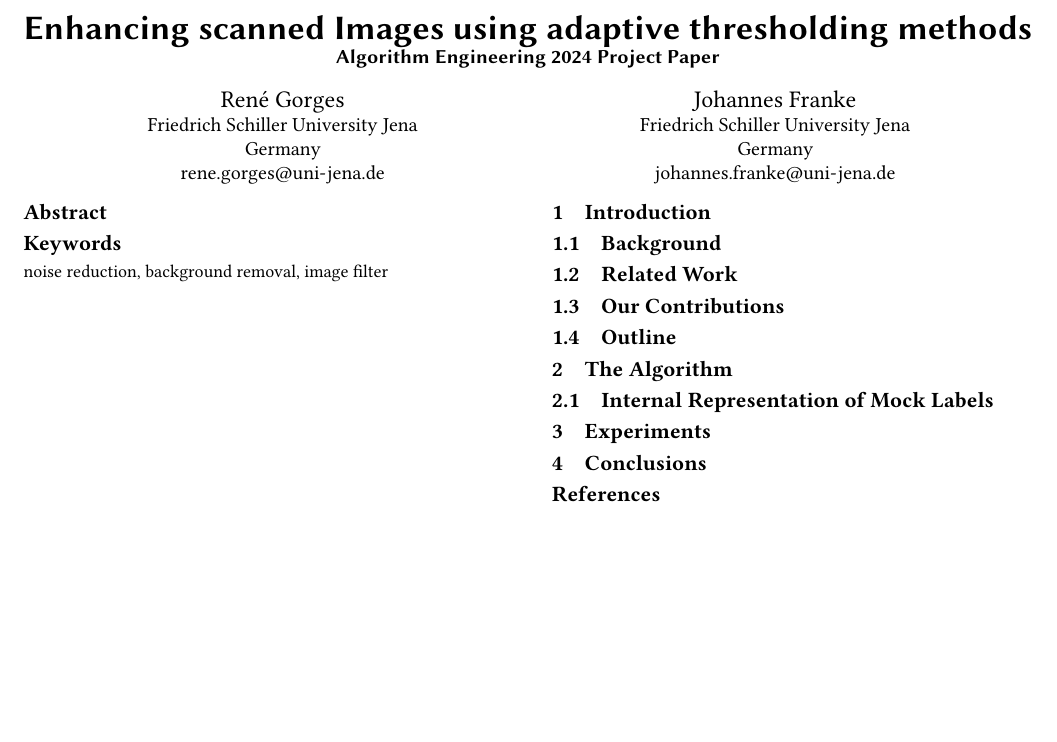
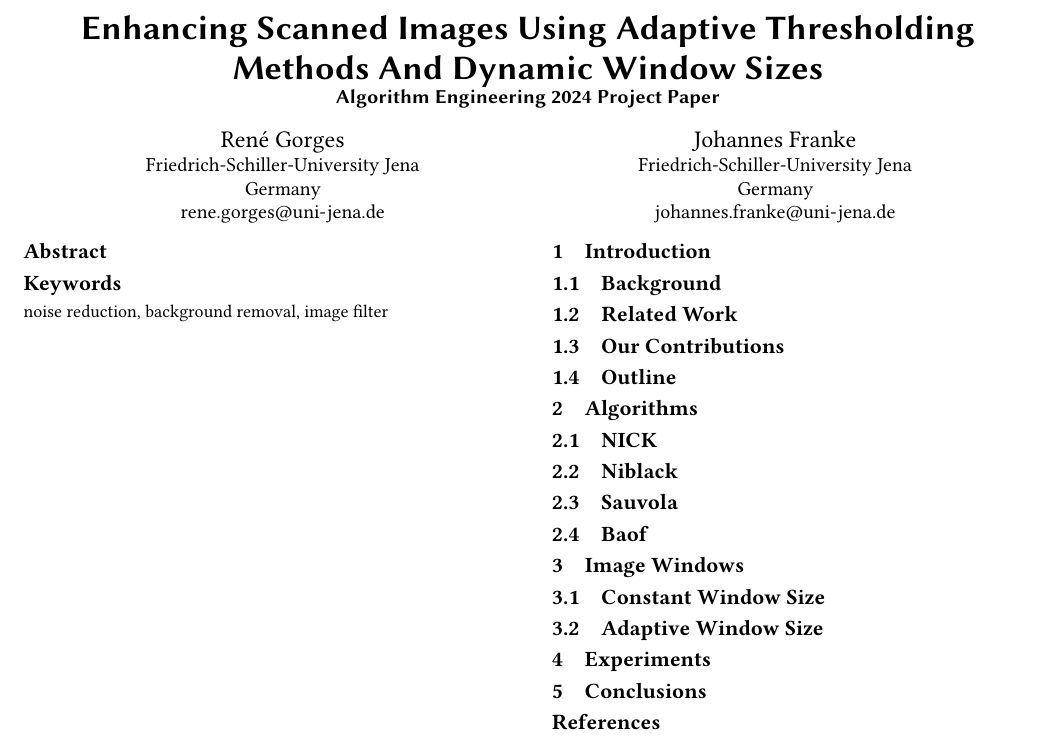
Before and after one commit to JohannesF99/algorithm_engineering, a LaTeX paper (paper/paper.tex): part of the page, cut at the place of the change, the shorter picture padded with empty space. Compiled offline with pdfLaTeX.

Commit message:
Update paper

```diff
--- a/paper/paper.tex
+++ b/paper/paper.tex
@@ -24,7 +24,7 @@
 %%
 %% The "title" command has an optional parameter,
 %% allowing the author to define a "short title" to be used in page headers.
-\title[Enhancing scanned Images using adaptive thresholding methods]{Enhancing scanned Images using adaptive thresholding methods\\\large Algorithm Engineering 2024 Project Paper}
+\title{Enhancing Scanned Images Using Adaptive Thresholding Methods And Dynamic Window Sizes\\\large Algorithm Engineering 2024 Project Paper}
 
 %%
 %% The "author" command and its associated commands are used to define
@@ -32,13 +32,13 @@
 
 \author{René Gorges}
 \affiliation{%
-  \institution{Friedrich Schiller University Jena}
+  \institution{Friedrich-Schiller-University Jena}
   \country{Germany}}
 \email{rene.gorges@uni-jena.de}
 
 \author{Johannes Franke}
 \affiliation{%
-  \institution{Friedrich Schiller University Jena}
+  \institution{Friedrich-Schiller-University Jena}
   \country{Germany}}
 \email{johannes.franke@uni-jena.de}
 
@@ -72,11 +71,21 @@
 
 \subsection{Outline}
 
+\section{Algorithms}
 
+\subsection{NICK}
 
-\section{The Algorithm}
+\subsection{Niblack}
 
-\subsection{Internal Representation of Mock Labels}
+\subsection{Sauvola}
+
+\subsection{Baof}
+
+\section{Image Windows}
+
+\subsection{Constant Window Size}
+
+\subsection{Adaptive Window Size}
 
 \section{Experiments}
 
```
Also changed, not shown: paper/paper.tex (1 more changed lines).
